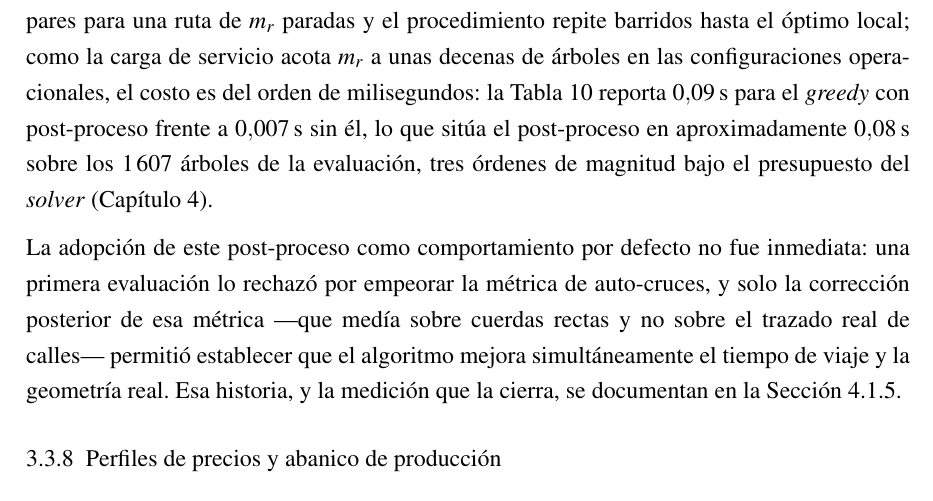
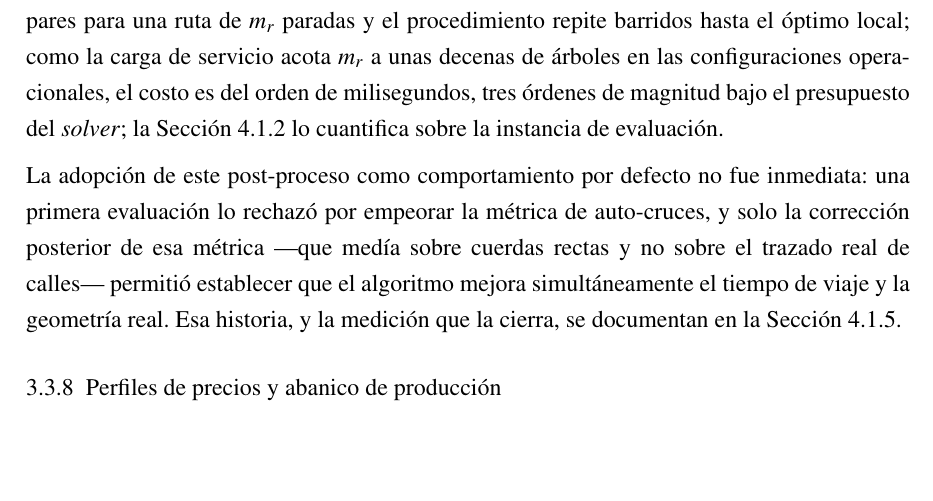
Before and after one commit to AlbertoZuiga/arbocensus, a LaTeX thesis (docs/thesis/main.tex, which reads docs/thesis/secciones/03-diseno.tex): part of page 40 of 113, cut so that both start at the same text, the shorter picture padded with empty space. Compiled offline with pdfLaTeX.

Commit message:
docs(thesis): sacar la última cifra de resultados del capítulo de diseño
el capítulo de diseño no debe reportar métricas de resultados y aquí
además derivaba por sustracción (0,09 - 0,007) una tercera cifra que no
aparece en ninguna tabla; el argumento se sostiene solo con la cota
asintótica y remite al capítulo que mide el costo real

```diff
--- a/docs/thesis/secciones/03-diseno.tex
+++ b/docs/thesis/secciones/03-diseno.tex
@@ -796,11 +796,8 @@ Su costo computacional es despreciable frente al del \textit{solver}. Cada barri
 examina $O(m_r^2)$ pares para una ruta de $m_r$ paradas y el procedimiento repite
 barridos hasta el óptimo local; como la carga de servicio acota $m_r$ a unas
 decenas de árboles en las configuraciones operacionales, el costo es del orden de
-milisegundos: la Tabla~\ref{tab:comparativa} reporta $0{,}09$\,s para el
-\textit{greedy} con post-proceso frente a $0{,}007$\,s sin él, lo que sitúa el
-post-proceso en aproximadamente $0{,}08$\,s sobre los $1\,607$ árboles de la
-evaluación, tres órdenes de magnitud bajo el presupuesto del \textit{solver}
-(Capítulo~\ref{cap:resultados}).
+milisegundos, tres órdenes de magnitud bajo el presupuesto del \textit{solver}; la
+Sección~\ref{sec:comparacion-greedy} lo cuantifica sobre la instancia de evaluación.
 
 La adopción de este post-proceso como comportamiento por defecto no fue inmediata:
 una primera evaluación lo rechazó por empeorar la métrica de auto-cruces, y solo la
```
